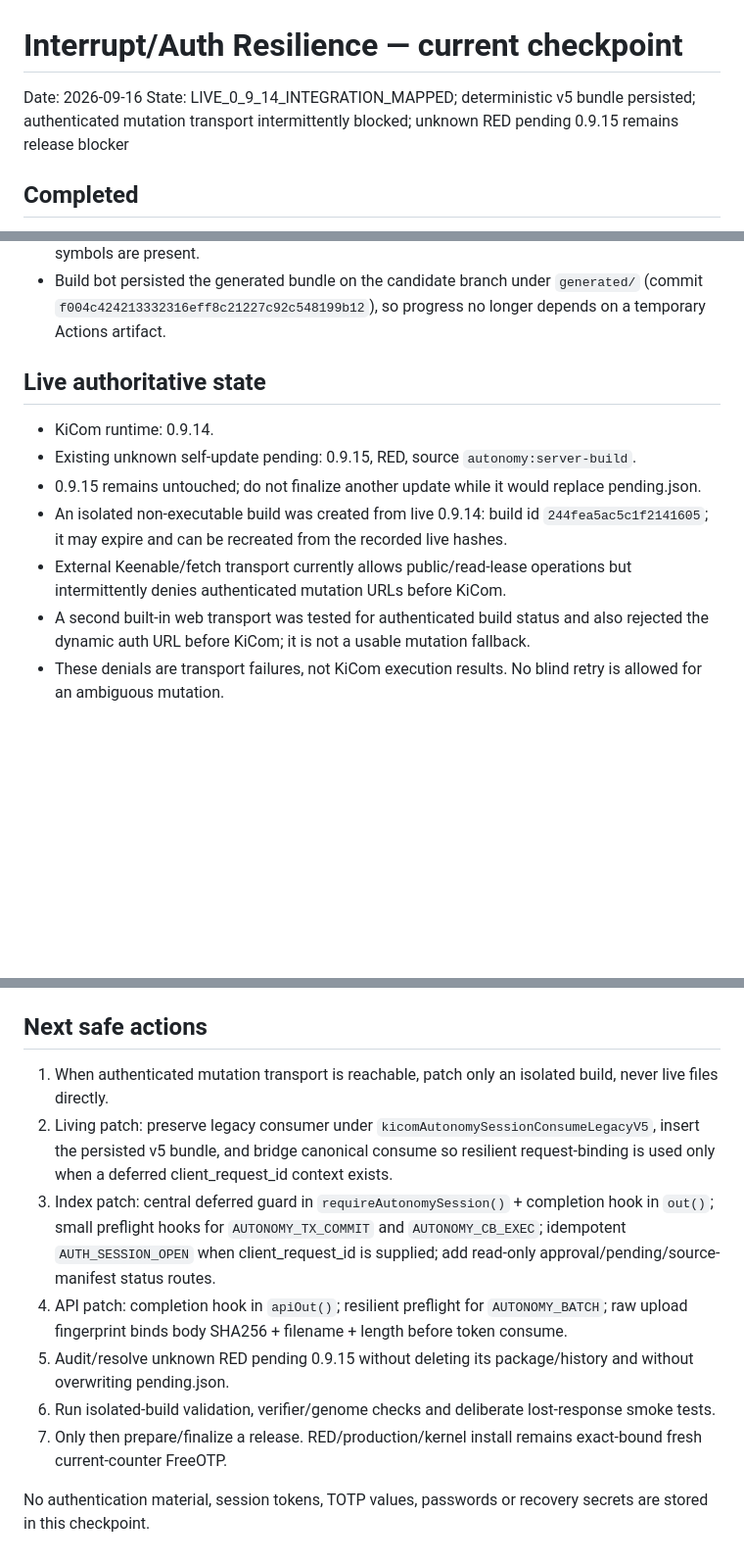
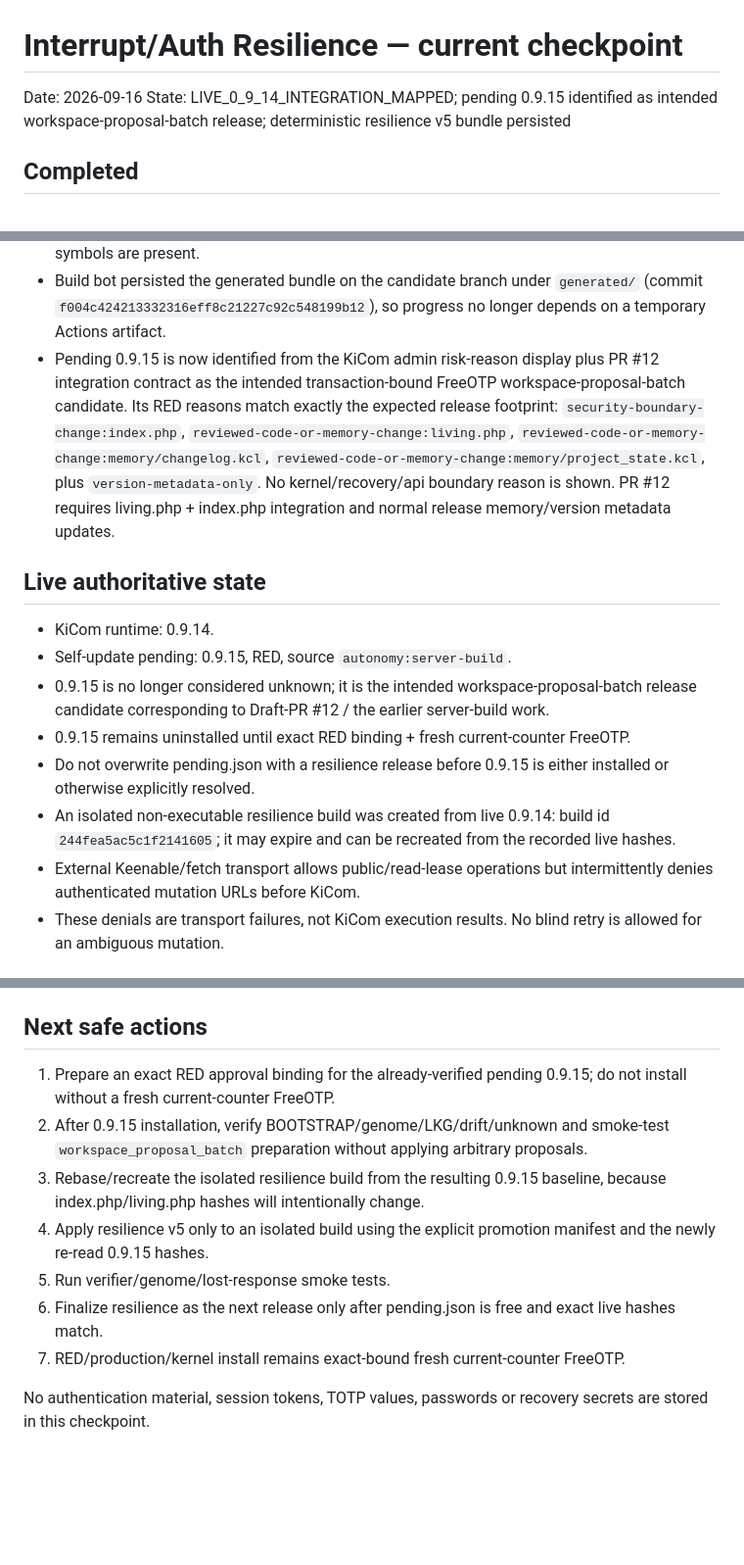
Before and after one commit to cschymura/kicom-update-mirror, a Markdown page: candidates/interrupt-auth-resilience-v1/CURRENT_CHECKPOINT.md, 3 parts joined by grey strips. Shown at 98% size. Drawn GitHub-style; blank space fills up the shorter version.

Commit message:
checkpoint: identify pending 0.9.15 as workspace batch candidate

```diff
--- a/candidates/interrupt-auth-resilience-v1/CURRENT_CHECKPOINT.md
+++ b/candidates/interrupt-auth-resilience-v1/CURRENT_CHECKPOINT.md
@@ -1,7 +1,7 @@
 # Interrupt/Auth Resilience — current checkpoint
 
 Date: 2026-09-16
-State: LIVE_0_9_14_INTEGRATION_MAPPED; deterministic v5 bundle persisted; authenticated mutation transport intermittently blocked; unknown RED pending 0.9.15 remains release blocker
+State: LIVE_0_9_14_INTEGRATION_MAPPED; pending 0.9.15 identified as intended workspace-proposal-batch release; deterministic resilience v5 bundle persisted
 
 ## Completed
 
@@ -36,15 +36,17 @@ State: LIVE_0_9_14_INTEGRATION_MAPPED; deterministic v5 bundle persisted; authen
 - Bundle: 42,750 bytes; SHA-256 `8e4cbc006b02d03f07edd4ea2a6db17d755141d54364bf973f44199a70dfad2d`.
 - Superseded recovery-handle symbols are absent from the generated bundle; required promote symbols are present.
 - Build bot persisted the generated bundle on the candidate branch under `generated/` (commit `f004c424213332316eff8c21227c92c548199b12`), so progress no longer depends on a temporary Actions artifact.
+- Pending 0.9.15 is now identified from the KiCom admin risk-reason display plus PR #12 integration contract as the intended transaction-bound FreeOTP workspace-proposal-batch candidate. Its RED reasons match exactly the expected release footprint: `security-boundary-change:index.php`, `reviewed-code-or-memory-change:living.php`, `reviewed-code-or-memory-change:memory/changelog.kcl`, `reviewed-code-or-memory-change:memory/project_state.kcl`, plus `version-metadata-only`. No kernel/recovery/api boundary reason is shown. PR #12 requires living.php + index.php integration and normal release memory/version metadata updates.
 
 ## Live authoritative state
 
 - KiCom runtime: 0.9.14.
-- Existing unknown self-update pending: 0.9.15, RED, source `autonomy:server-build`.
-- 0.9.15 remains untouched; do not finalize another update while it would replace pending.json.
-- An isolated non-executable build was created from live 0.9.14: build id `244fea5ac5c1f2141605`; it may expire and can be recreated from the recorded live hashes.
-- External Keenable/fetch transport currently allows public/read-lease operations but intermittently denies authenticated mutation URLs before KiCom.
-- A second built-in web transport was tested for authenticated build status and also rejected the dynamic auth URL before KiCom; it is not a usable mutation fallback.
+- Self-update pending: 0.9.15, RED, source `autonomy:server-build`.
+- 0.9.15 is no longer considered unknown; it is the intended workspace-proposal-batch release candidate corresponding to Draft-PR #12 / the earlier server-build work.
+- 0.9.15 remains uninstalled until exact RED binding + fresh current-counter FreeOTP.
+- Do not overwrite pending.json with a resilience release before 0.9.15 is either installed or otherwise explicitly resolved.
+- An isolated non-executable resilience build was created from live 0.9.14: build id `244fea5ac5c1f2141605`; it may expire and can be recreated from the recorded live hashes.
+- External Keenable/fetch transport allows public/read-lease operations but intermittently denies authenticated mutation URLs before KiCom.
 - These denials are transport failures, not KiCom execution results. No blind retry is allowed for an ambiguous mutation.
 
 ## Exact live source hashes used for integration
@@ -57,12 +59,12 @@ State: LIVE_0_9_14_INTEGRATION_MAPPED; deterministic v5 bundle persisted; authen
 
 ## Next safe actions
 
-1. When authenticated mutation transport is reachable, patch only an isolated build, never live files directly.
-2. Living patch: preserve legacy consumer under `kicomAutonomySessionConsumeLegacyV5`, insert the persisted v5 bundle, and bridge canonical consume so resilient request-binding is used only when a deferred client_request_id context exists.
-3. Index patch: central deferred guard in `requireAutonomySession()` + completion hook in `out()`; small preflight hooks for `AUTONOMY_TX_COMMIT` and `AUTONOMY_CB_EXEC`; idempotent `AUTH_SESSION_OPEN` when client_request_id is supplied; add read-only approval/pending/source-manifest status routes.
-4. API patch: completion hook in `apiOut()`; resilient preflight for `AUTONOMY_BATCH`; raw upload fingerprint binds body SHA256 + filename + length before token consume.
-5. Audit/resolve unknown RED pending 0.9.15 without deleting its package/history and without overwriting pending.json.
-6. Run isolated-build validation, verifier/genome checks and deliberate lost-response smoke tests.
-7. Only then prepare/finalize a release. RED/production/kernel install remains exact-bound fresh current-counter FreeOTP.
+1. Prepare an exact RED approval binding for the already-verified pending 0.9.15; do not install without a fresh current-counter FreeOTP.
+2. After 0.9.15 installation, verify BOOTSTRAP/genome/LKG/drift/unknown and smoke-test `workspace_proposal_batch` preparation without applying arbitrary proposals.
+3. Rebase/recreate the isolated resilience build from the resulting 0.9.15 baseline, because index.php/living.php hashes will intentionally change.
+4. Apply resilience v5 only to an isolated build using the explicit promotion manifest and the newly re-read 0.9.15 hashes.
+5. Run verifier/genome/lost-response smoke tests.
+6. Finalize resilience as the next release only after pending.json is free and exact live hashes match.
+7. RED/production/kernel install remains exact-bound fresh current-counter FreeOTP.
 
 No authentication material, session tokens, TOTP values, passwords or recovery secrets are stored in this checkpoint.
```
